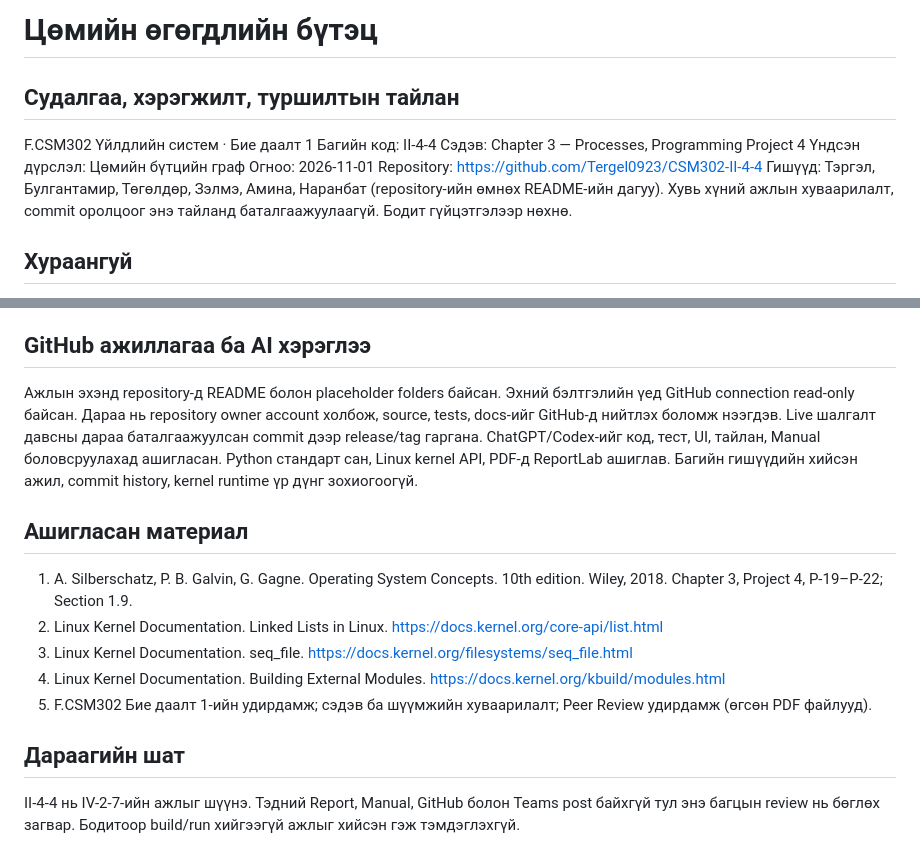
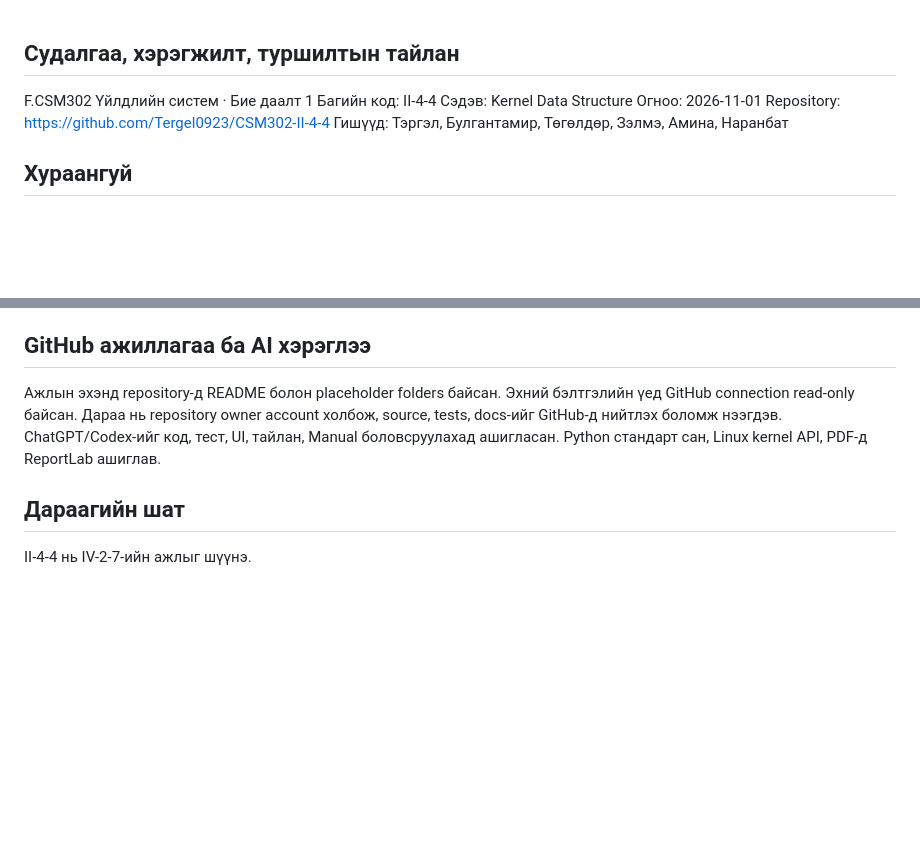
Before and after one commit to Tergel0923/CSM302-2-4-4, a Markdown page: docs/Report.md, 2 parts joined by grey strips. Rendered like a GitHub page; blank space fills up the shorter version.

```diff
--- a/docs/Report.md
+++ b/docs/Report.md
@@ -1,13 +1,10 @@
-# Цөмийн өгөгдлийн бүтэц
 ## Судалгаа, хэрэгжилт, туршилтын тайлан
 F.CSM302 Үйлдлийн систем · Бие даалт 1
 Багийн код: II-4-4
-Сэдэв: Chapter 3 — Processes, Programming Project 4
-Үндсэн дүрслэл: Цөмийн бүтцийн граф
+Сэдэв: Kernel Data Structure
 Огноо: 2026-11-01
 Repository: https://github.com/Tergel0923/CSM302-II-4-4
-Гишүүд: Тэргэл, Булгантамир, Төгөлдөр, Зэлмэ, Амина, Наранбат (repository-ийн өмнөх README-ийн дагуу).
-Хувь хүний ажлын хуваарилалт, commit оролцоог энэ тайланд баталгаажуулаагүй. Бодит гүйцэтгэлээр нөхнө.
+Гишүүд: Тэргэл, Булгантамир, Төгөлдөр, Зэлмэ, Амина, Наранбат
 ## Хураангуй
 Linux цөмд өгөгдлийг динамикаар хадгалах, холбоосоор дамжин боловсруулах, ашигласан санах ойг буцаан чөлөөлөх ажиллагааг судлав. Part I-д дөрвөн RGB өнгийн элемент бүхий intrusive circular doubly linked list, Part II-д start параметрээс үүсэх Collatz дарааллыг тус тус kernel module болгон хэрэгжүүлэв.
 Python HTTP adapter нь /proc интерфейсээс бүтцийн төлөвийг уншиж, HTML/SVG UI-д next/prev холбоог харуулна. Элемент нэмэх, ID-аар устгах, RGB-ээр хайх, хоослох, анхны төлөвт оруулах командуудыг цөмд дамжуулна.
@@ -106,13 +103,7 @@ UI нь kernel pointer address биш logical topology-г харуулдаг. И
 Номын хоёр хэсэгт зориулсан kernel module, add/delete/search/reset интерфейс, graph UI, automation болон дахин ажиллуулах баримт бичгийг боловсруулав. Локал тестүүд нь input validation, model invariants, HTTP interface, Collatz arithmetic-ийн сонгосон нөхцөлийг баталсан.
 Бүрэн submission гэж үзэхээс өмнө Ubuntu VM дээр kernel build/load/run/unload, live UI болон бодит screenshot-ийг баталгаажуулна. Тайлангийн баталгаажуулалтын төлөвийг зөвхөн тухайн бодит үр дүнгээр шинэчилнэ.
 ## GitHub ажиллагаа ба AI хэрэглээ
-Ажлын эхэнд repository-д README болон placeholder folders байсан. Эхний бэлтгэлийн үед GitHub connection read-only байсан. Дараа нь repository owner account холбож, source, tests, docs-ийг GitHub-д нийтлэх боломж нээгдэв. Live шалгалт давсны дараа баталгаажуулсан commit дээр release/tag гаргана.
-ChatGPT/Codex-ийг код, тест, UI, тайлан, Manual боловсруулахад ашигласан. Python стандарт сан, Linux kernel API, PDF-д ReportLab ашиглав. Багийн гишүүдийн хийсэн ажил, commit history, kernel runtime үр дүнг зохиогоогүй.
-## Ашигласан материал
-1. A. Silberschatz, P. B. Galvin, G. Gagne. Operating System Concepts. 10th edition. Wiley, 2018. Chapter 3, Project 4, P-19–P-22; Section 1.9.
-2. Linux Kernel Documentation. Linked Lists in Linux. https://docs.kernel.org/core-api/list.html
-3. Linux Kernel Documentation. seq_file. https://docs.kernel.org/filesystems/seq_file.html
-4. Linux Kernel Documentation. Building External Modules. https://docs.kernel.org/kbuild/modules.html
-5. F.CSM302 Бие даалт 1-ийн удирдамж; сэдэв ба шүүмжийн хуваарилалт; Peer Review удирдамж (өгсөн PDF файлууд).
+Ажлын эхэнд repository-д README болон placeholder folders байсан. Эхний бэлтгэлийн үед GitHub connection read-only байсан. Дараа нь repository owner account холбож, source, tests, docs-ийг GitHub-д нийтлэх боломж нээгдэв.
+ChatGPT/Codex-ийг код, тест, UI, тайлан, Manual боловсруулахад ашигласан. Python стандарт сан, Linux kernel API, PDF-д ReportLab ашиглав.
 ## Дараагийн шат
-II-4-4 нь IV-2-7-ийн ажлыг шүүнэ. Тэдний Report, Manual, GitHub болон Teams post байхгүй тул энэ багцын review нь бөглөх загвар. Бодитоор build/run хийгээгүй ажлыг хийсэн гэж тэмдэглэхгүй.
+II-4-4 нь IV-2-7-ийн ажлыг шүүнэ.
```
